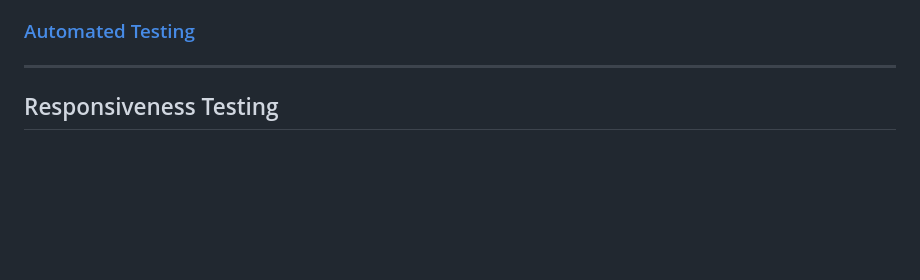
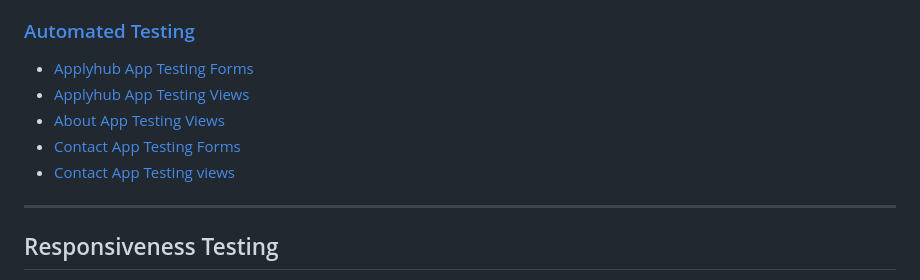
Before and after one commit to ci-mustafa/applywise, a Markdown page: TESTING.md, the part around one of its changes. GitHub-like rendering; blank space fills up the shorter version.

```diff
--- a/TESTING.md
+++ b/TESTING.md
@@ -14,6 +14,11 @@ Comprehensive testing has been performed to ensure the website's seamless and op
 * [JavaScript Validation](#javascript-validation)
 * [Python](#python)
 ### [Automated Testing](#automated-testing-1)
+* [Applyhub App Testing Forms](#applyhub-app-testing-forms)
+* [Applyhub App Testing Views](#applyhub-app-testing-views)
+* [About App Testing Views](#about-app-testing-views)
+* [Contact App Testing Forms](#contact-app-testing-forms)
+* [Contact App Testing views](#contact-app-testing-views)
 ---
 
 ## Responsiveness Testing
```
Also changed, not shown: other parts of TESTING.md (+43 -4 lines).
